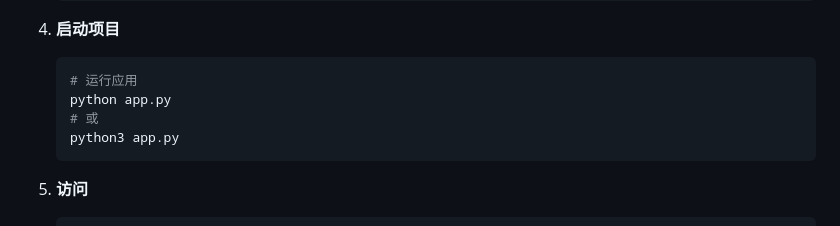
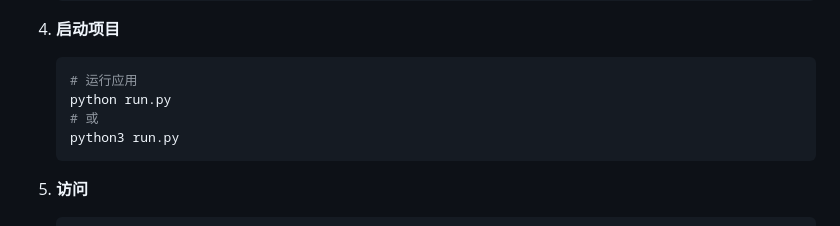
Before and after one commit to Yulinanami/Bestdori_WebTextConverter, a Markdown page: README.md, the part around the change. Rendered like a GitHub page.

Commit message:
更新 README.md

````diff
--- a/README.md
+++ b/README.md
@@ -165,9 +165,9 @@
 4.  **启动项目**
     ```bash
     # 运行应用
-    python app.py
+    python run.py
     # 或
-    python3 app.py
+    python3 run.py
     ```
 
 5.  **访问**
````
